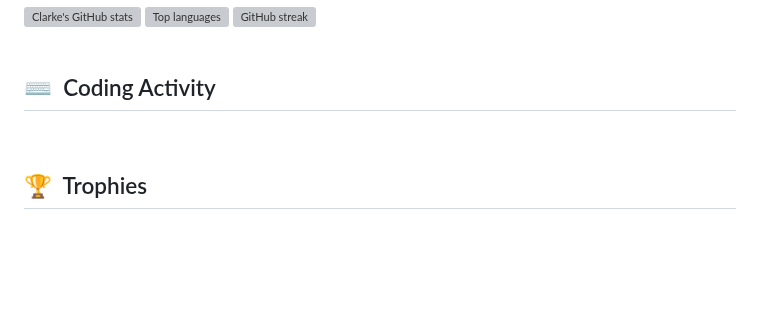
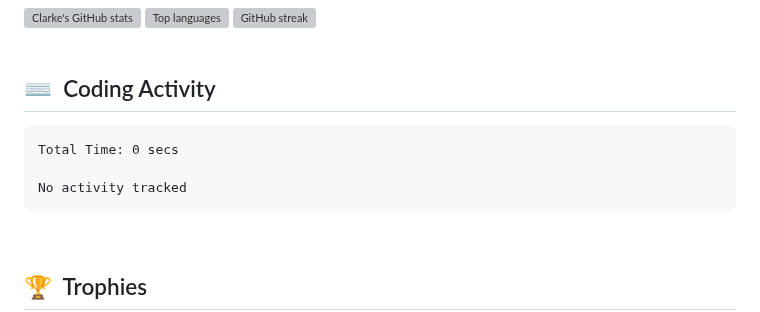
Before and after one commit to clarkeforwork-coder/clarkeforwork-coder, a Markdown page: README.md, the part around the change. Rendered like a GitHub page; blank space fills up the shorter version; grey boxes are pictures that could not be loaded.

Commit message:
chore: update WakaTime coding activity

````diff
--- a/README.md
+++ b/README.md
@@ -33,6 +33,13 @@
 ## ⌨️ &nbsp;Coding Activity
 
 <!--START_SECTION:waka-->
+
+```txt
+Total Time: 0 secs
+
+No activity tracked
+```
+
 <!--END_SECTION:waka-->
 
 &nbsp;
````
